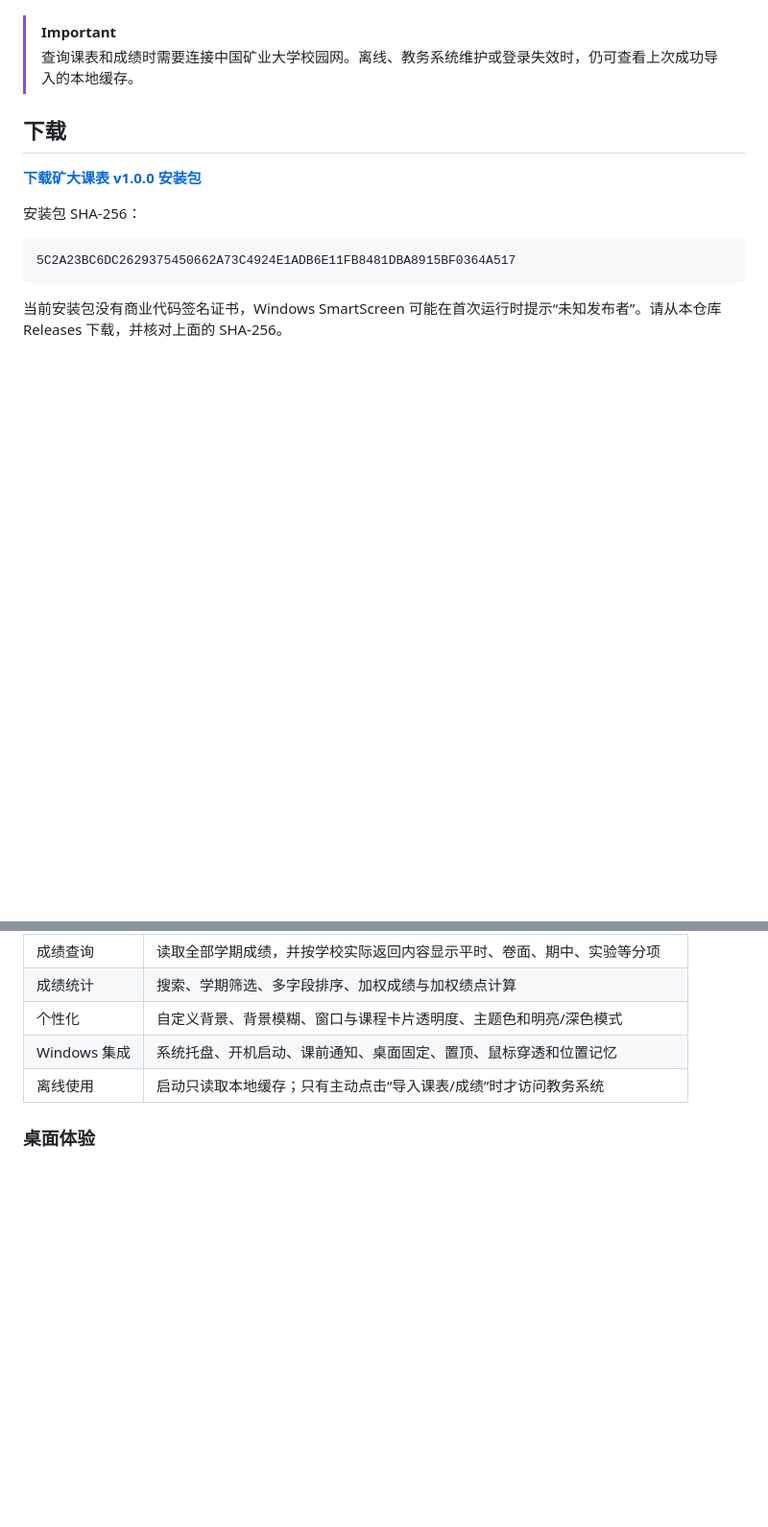
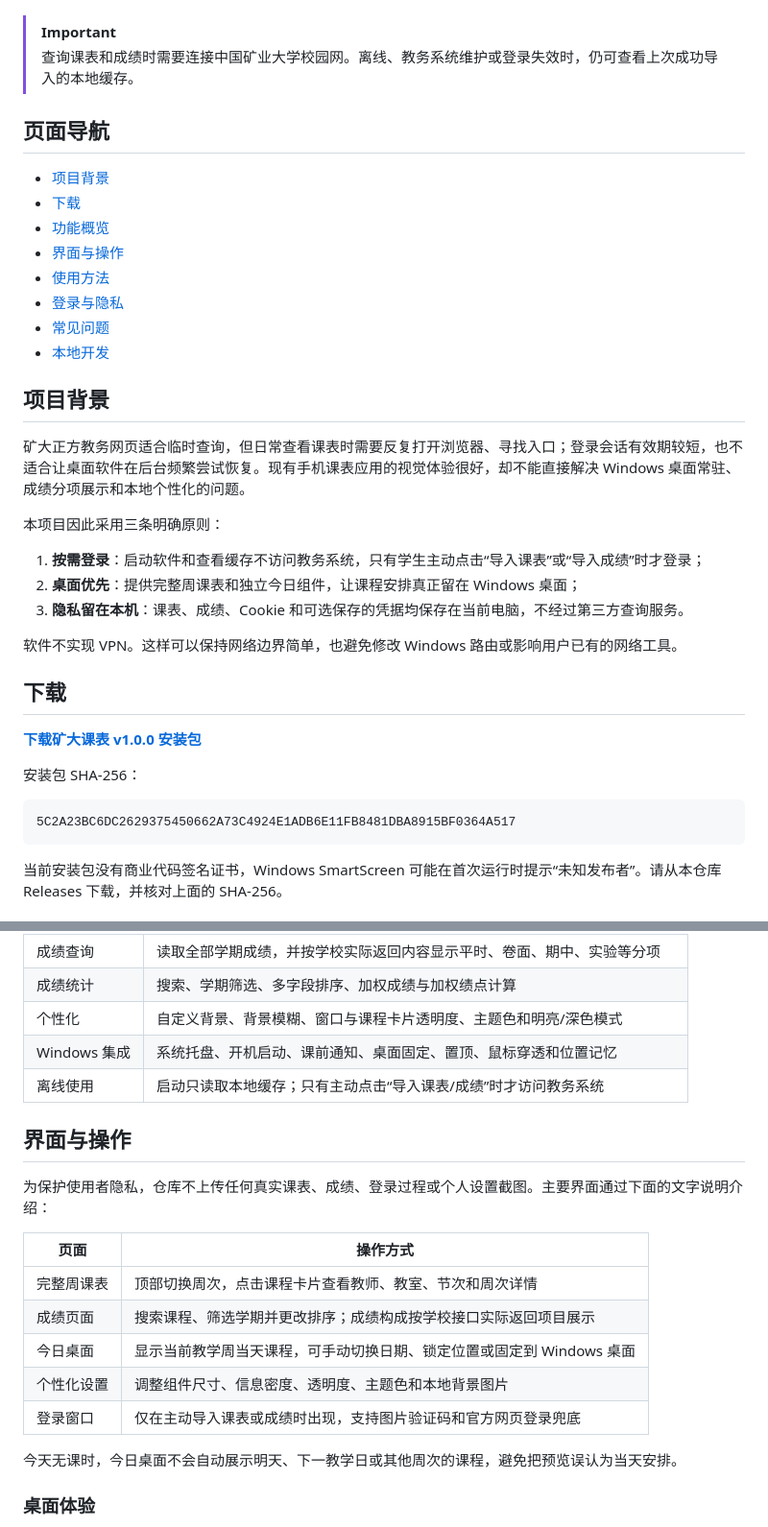
Before and after one commit to Ye111ow/cumt-schedule-desktop, a Markdown page: README.md, 2 parts joined by grey strips. Shown at 96% size. Rendered like a GitHub page; blank space fills up the shorter version.

Commit message:
完善项目说明与隐私声明

```diff
--- a/README.md
+++ b/README.md
@@ -19,6 +19,29 @@
 
 > [!IMPORTANT]
 > 查询课表和成绩时需要连接中国矿业大学校园网。离线、教务系统维护或登录失效时，仍可查看上次成功导入的本地缓存。
+
+## 页面导航
+
+- [项目背景](#项目背景)
+- [下载](#下载)
+- [功能概览](#功能概览)
+- [界面与操作](#界面与操作)
+- [使用方法](#使用方法)
+- [登录与隐私](#登录与隐私)
+- [常见问题](#常见问题)
+- [本地开发](#本地开发)
+
+## 项目背景
+
+矿大正方教务网页适合临时查询，但日常查看课表时需要反复打开浏览器、寻找入口；登录会话有效期较短，也不适合让桌面软件在后台频繁尝试恢复。现有手机课表应用的视觉体验很好，却不能直接解决 Windows 桌面常驻、成绩分项展示和本地个性化的问题。
+
+本项目因此采用三条明确原则：
+
+1. **按需登录**：启动软件和查看缓存不访问教务系统，只有学生主动点击“导入课表”或“导入成绩”时才登录；
+2. **桌面优先**：提供完整周课表和独立今日组件，让课程安排真正留在 Windows 桌面；
+3. **隐私留在本机**：课表、成绩、Cookie 和可选保存的凭据均保存在当前电脑，不经过第三方查询服务。
+
+软件不实现 VPN。这样可以保持网络边界简单，也避免修改 Windows 路由或影响用户已有的网络工具。
 
 ## 下载
 
@@ -43,6 +66,20 @@
 | 个性化 | 自定义背景、背景模糊、窗口与课程卡片透明度、主题色和明亮/深色模式 |
 | Windows 集成 | 系统托盘、开机启动、课前通知、桌面固定、置顶、鼠标穿透和位置记忆 |
 | 离线使用 | 启动只读取本地缓存；只有主动点击“导入课表/成绩”时才访问教务系统 |
+
+## 界面与操作
+
+为保护使用者隐私，仓库不上传任何真实课表、成绩、登录过程或个人设置截图。主要界面通过下面的文字说明介绍：
+
+| 页面 | 操作方式 |
+| --- | --- |
+| 完整周课表 | 顶部切换周次，点击课程卡片查看教师、教室、节次和周次详情 |
+| 成绩页面 | 搜索课程、筛选学期并更改排序；成绩构成按学校接口实际返回项目展示 |
+| 今日桌面 | 显示当前教学周当天课程，可手动切换日期、锁定位置或固定到 Windows 桌面 |
+| 个性化设置 | 调整组件尺寸、信息密度、透明度、主题色和本地背景图片 |
+| 登录窗口 | 仅在主动导入课表或成绩时出现，支持图片验证码和官方网页登录兜底 |
+
+今天无课时，今日桌面不会自动展示明天、下一教学日或其他周次的课程，避免把预览误认为当天安排。
 
 ### 桌面体验
 
```
